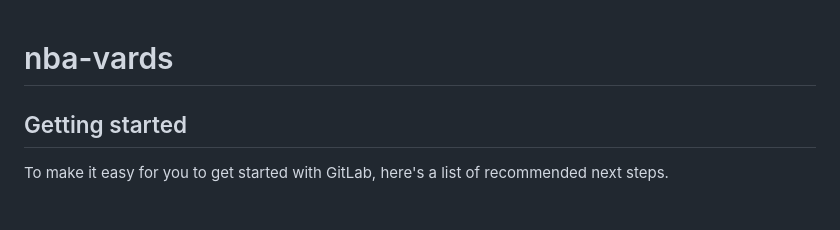
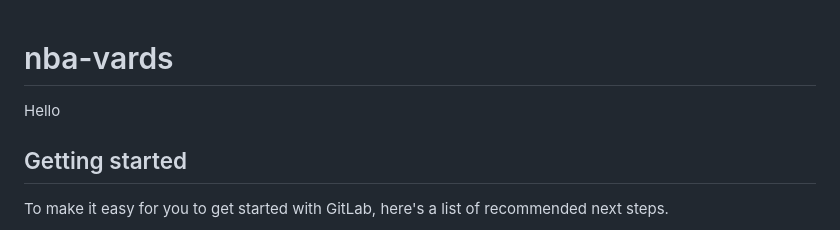
Before and after one commit to AZiemelis/nba-vards, a Markdown page: README.md, the part around the change. Rendered like a GitHub page.

Commit message:
test github sync from gitlab

```diff
--- a/README.md
+++ b/README.md
@@ -1,6 +1,6 @@
 # nba-vards
 
-
+Hello
 
 ## Getting started
 
```
